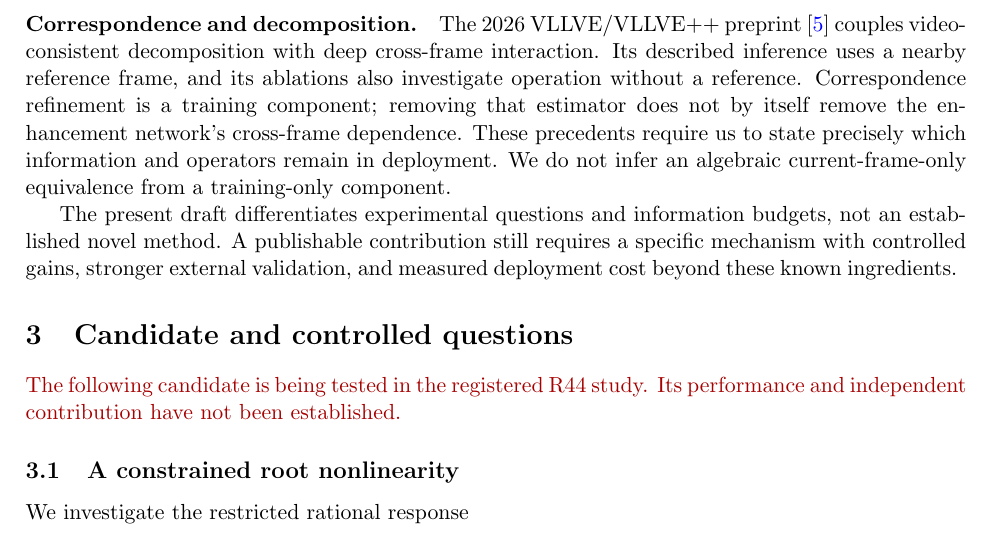
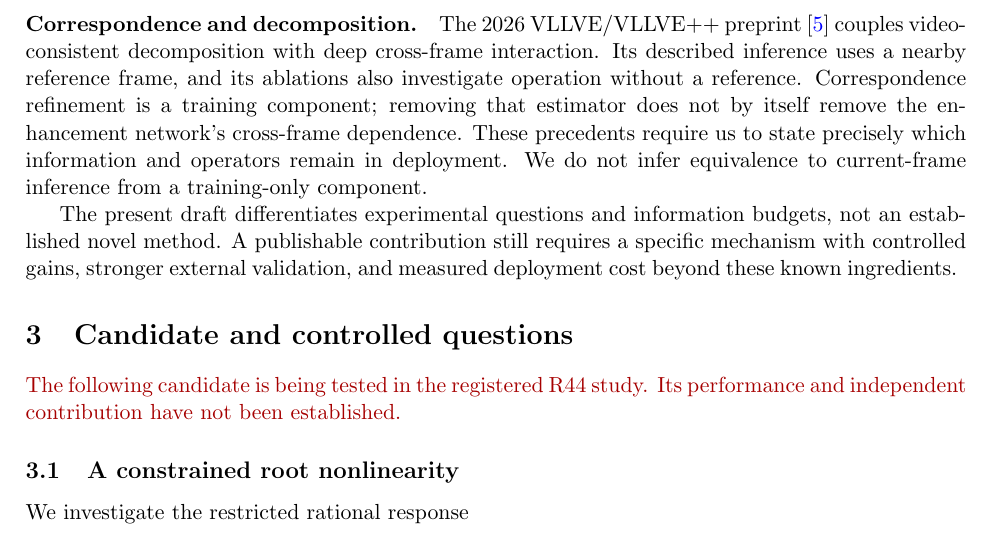
Before and after one commit to spinner-bot/MobileIE-Neo, a LaTeX paper (paper/main.tex, which reads paper/sections/related.tex): part of page 3 of 9, cut so that both start at the same text. Compiled offline with pdfLaTeX.

Commit message:
paper: simplify wording that caused a narrow related-work overflow

```diff
--- a/paper/sections/related.tex
+++ b/paper/sections/related.tex
@@ -27,7 +27,7 @@ without a reference. Correspondence refinement is a training component;
 removing that estimator does not by itself remove the enhancement network's
 cross-frame dependence. These precedents require us to state precisely
 which information and operators remain in deployment. We do not infer
-an algebraic current-frame-only equivalence from a training-only component.
+equivalence to current-frame inference from a training-only component.
 
 The present draft differentiates experimental questions and information
 budgets, not an established novel method. A publishable contribution still
```
